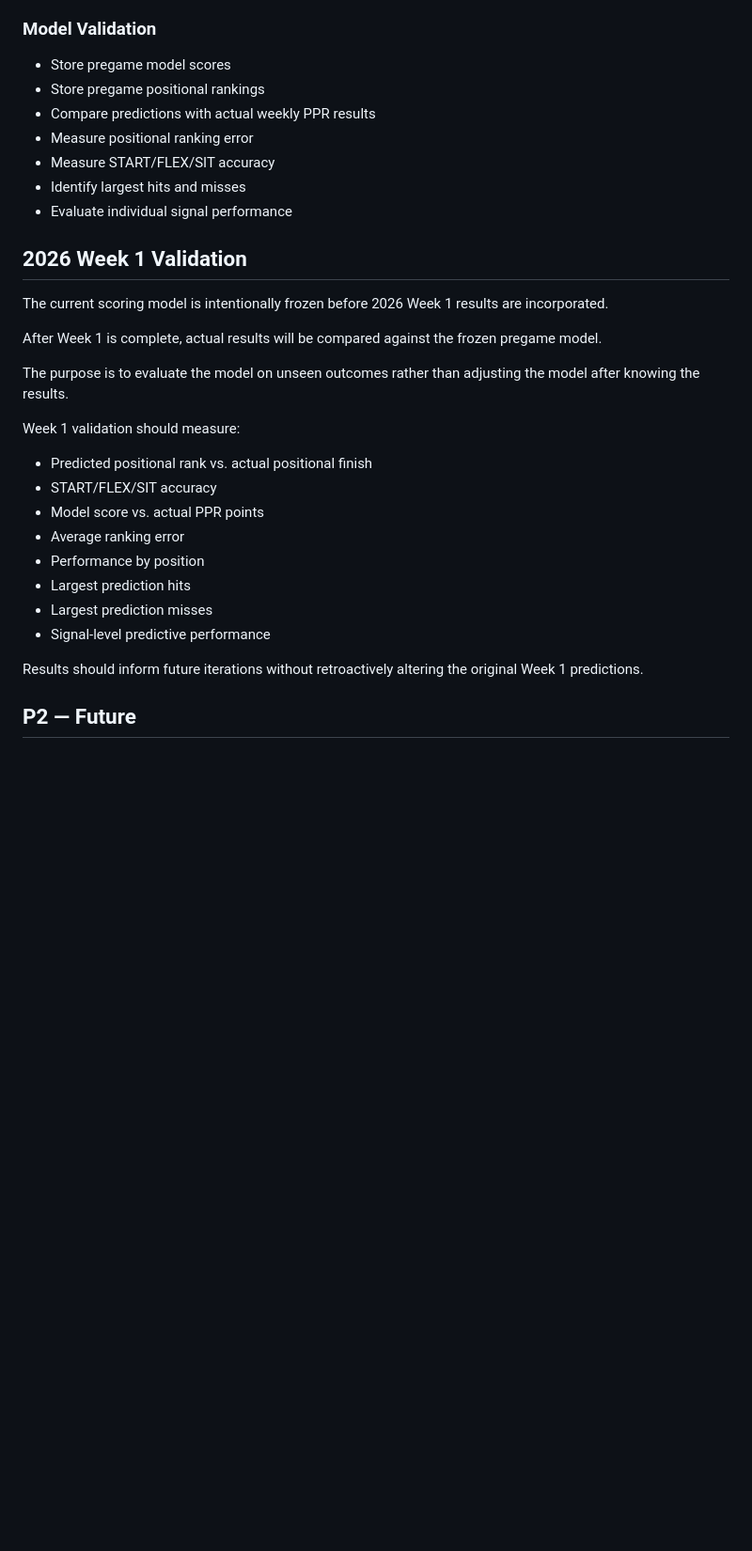
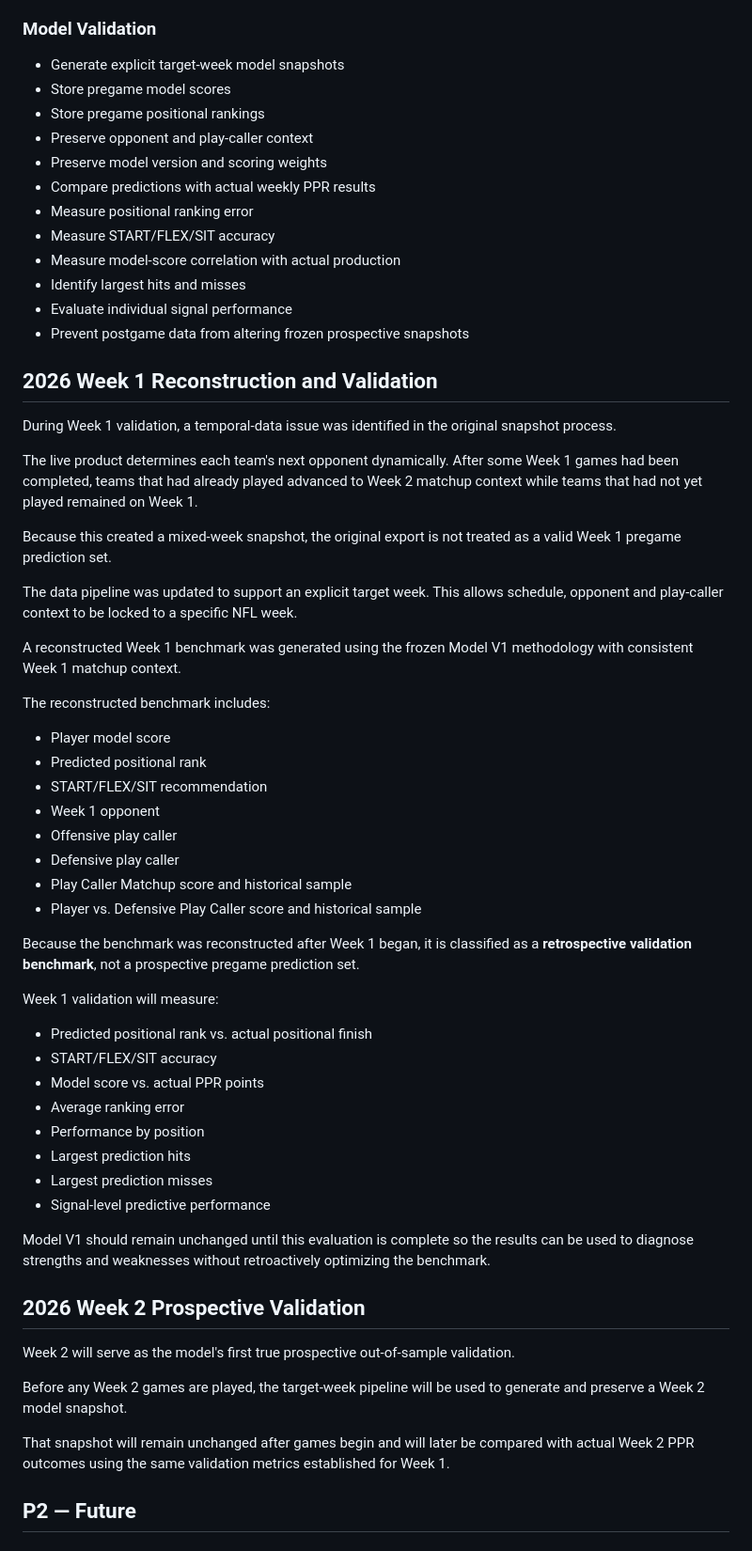
Before and after one commit to egarza2424/Fantasy-AI-Player-Lab, a Markdown page: docs/product-spec.md, the part around the change. Shown at 94% size. Rendered like a GitHub page; blank space fills up the shorter version.

Commit message:
Correct product spec validation methodology

```diff
--- a/docs/product-spec.md
+++ b/docs/product-spec.md
@@ -215,23 +215,45 @@ Head-to-head comparison and positional recommendation are treated as separate de
 
 ### Model Validation
 
+- Generate explicit target-week model snapshots
 - Store pregame model scores
 - Store pregame positional rankings
+- Preserve opponent and play-caller context
+- Preserve model version and scoring weights
 - Compare predictions with actual weekly PPR results
 - Measure positional ranking error
 - Measure START/FLEX/SIT accuracy
+- Measure model-score correlation with actual production
 - Identify largest hits and misses
 - Evaluate individual signal performance
+- Prevent postgame data from altering frozen prospective snapshots
 
-## 2026 Week 1 Validation
+## 2026 Week 1 Reconstruction and Validation
 
-The current scoring model is intentionally frozen before 2026 Week 1 results are incorporated.
+During Week 1 validation, a temporal-data issue was identified in the original snapshot process.
 
-After Week 1 is complete, actual results will be compared against the frozen pregame model.
+The live product determines each team's next opponent dynamically. After some Week 1 games had been completed, teams that had already played advanced to Week 2 matchup context while teams that had not yet played remained on Week 1.
 
-The purpose is to evaluate the model on unseen outcomes rather than adjusting the model after knowing the results.
+Because this created a mixed-week snapshot, the original export is not treated as a valid Week 1 pregame prediction set.
 
-Week 1 validation should measure:
+The data pipeline was updated to support an explicit target week. This allows schedule, opponent and play-caller context to be locked to a specific NFL week.
+
+A reconstructed Week 1 benchmark was generated using the frozen Model V1 methodology with consistent Week 1 matchup context.
+
+The reconstructed benchmark includes:
+
+- Player model score
+- Predicted positional rank
+- START/FLEX/SIT recommendation
+- Week 1 opponent
+- Offensive play caller
+- Defensive play caller
+- Play Caller Matchup score and historical sample
+- Player vs. Defensive Play Caller score and historical sample
+
+Because the benchmark was reconstructed after Week 1 began, it is classified as a **retrospective validation benchmark**, not a prospective pregame prediction set.
+
+Week 1 validation will measure:
 
 - Predicted positional rank vs. actual positional finish
 - START/FLEX/SIT accuracy
@@ -242,7 +264,15 @@ Week 1 validation should measure:
 - Largest prediction misses
 - Signal-level predictive performance
 
-Results should inform future iterations without retroactively altering the original Week 1 predictions.
+Model V1 should remain unchanged until this evaluation is complete so the results can be used to diagnose strengths and weaknesses without retroactively optimizing the benchmark.
+
+## 2026 Week 2 Prospective Validation
+
+Week 2 will serve as the model's first true prospective out-of-sample validation.
+
+Before any Week 2 games are played, the target-week pipeline will be used to generate and preserve a Week 2 model snapshot.
+
+That snapshot will remain unchanged after games begin and will later be compared with actual Week 2 PPR outcomes using the same validation metrics established for Week 1.
 
 ## P2 — Future
 
```
